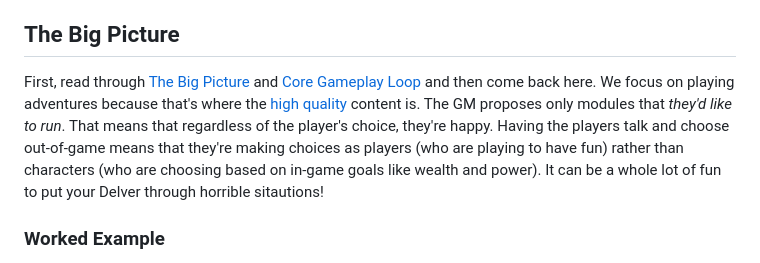
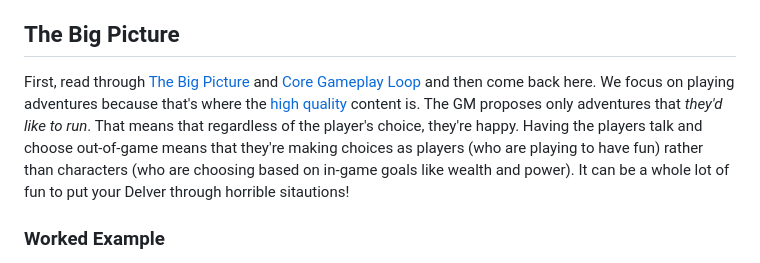
Before and after one commit to luizbgomide/sovereign, a Markdown page: tutorial.md, the part around the change. Drawn GitHub-style.

```diff
--- a/tutorial.md
+++ b/tutorial.md
@@ -151,7 +151,7 @@ That's a character!
 ## The Big Picture
 
 First, read through [The Big Picture](/rules#the-big-picture) and [Core Gameplay Loop](/rules#core-gameplay-loop) and then come back here.
-We focus on playing adventures because that's where the [high quality](https://udan-adan.blogspot.com/2016/11/conceptual-density-or-what-are-rpg.html) content is. The GM proposes only modules that *they'd like to run*. That means that regardless of the player's choice, they're happy. Having the players talk and choose out-of-game means that they're making choices as players (who are playing to have fun) rather than characters (who are choosing based on in-game goals like wealth and power). It can be a whole lot of fun to put your Delver through horrible sitautions!
+We focus on playing adventures because that's where the [high quality](https://udan-adan.blogspot.com/2016/11/conceptual-density-or-what-are-rpg.html) content is. The GM proposes only adventures that *they'd like to run*. That means that regardless of the player's choice, they're happy. Having the players talk and choose out-of-game means that they're making choices as players (who are playing to have fun) rather than characters (who are choosing based on in-game goals like wealth and power). It can be a whole lot of fun to put your Delver through horrible sitautions!
 
 
 ### Worked Example
```
Also changed, not shown: index.md (+11 -8 lines), rules.md (+4 -4 lines).
